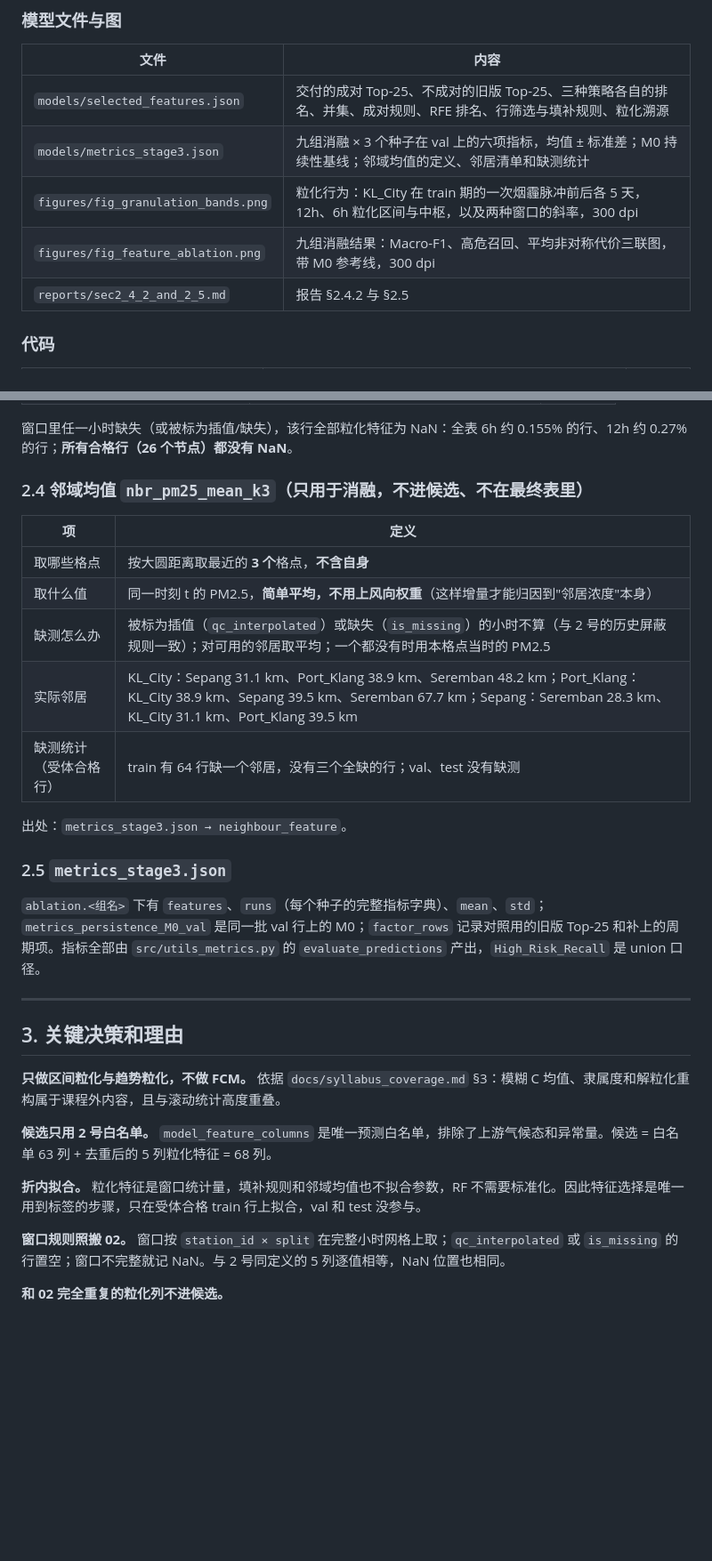
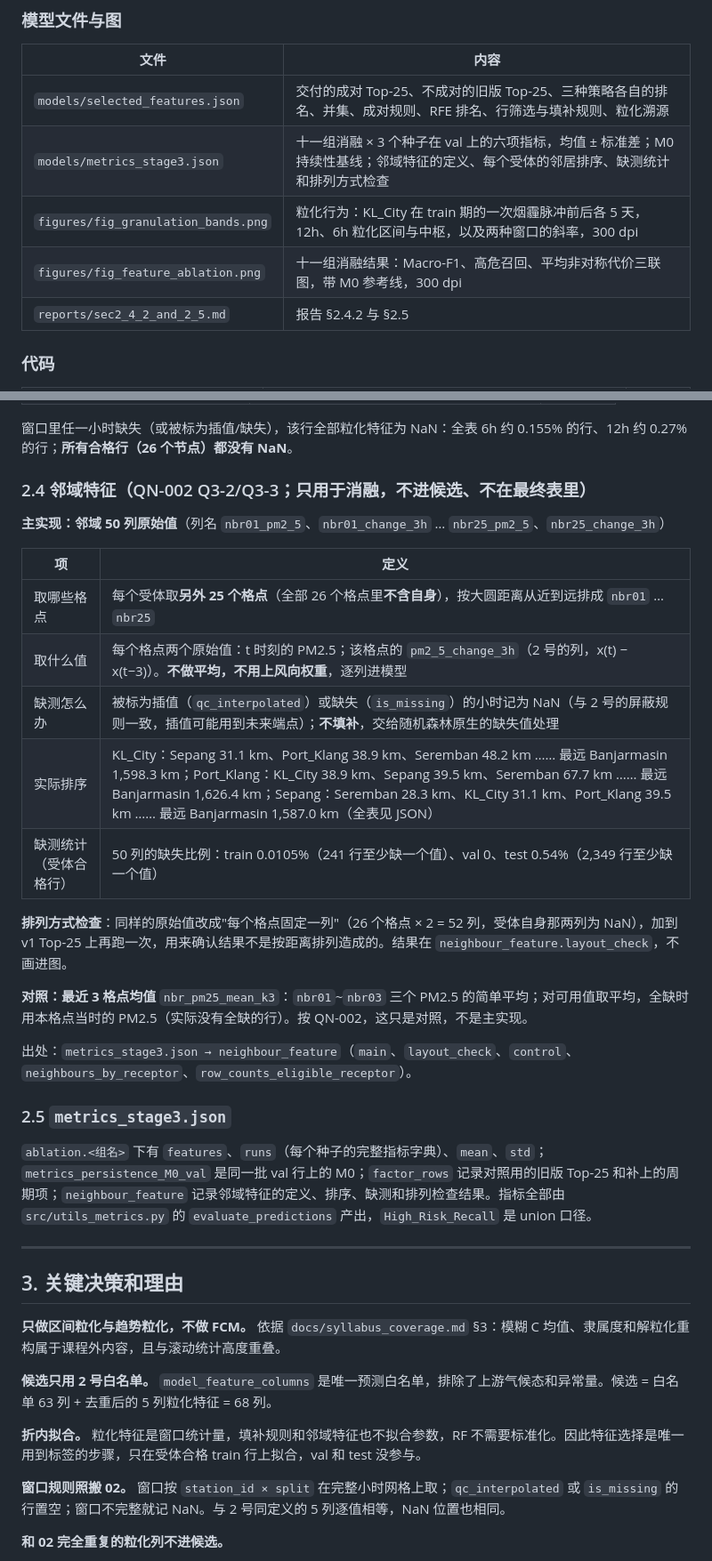
Before and after one commit to baiyizhuoait-ui/HazeGuard-KL, a Markdown page: docs/handover/03_granulation_and_selection.md, 2 parts joined by grey strips. Shown at 89% size. Rendered like a GitHub page; blank space fills up the shorter version.

```diff
--- a/docs/handover/03_granulation_and_selection.md
+++ b/docs/handover/03_granulation_and_selection.md
@@ -34,9 +34,9 @@
 | 文件 | 内容 |
 |---|---|
 | `models/selected_features.json` | 交付的成对 Top-25、不成对的旧版 Top-25、三种策略各自的排名、并集、成对规则、RFE 排名、行筛选与填补规则、粒化溯源 |
-| `models/metrics_stage3.json` | 九组消融 × 3 个种子在 val 上的六项指标，均值 ± 标准差；M0 持续性基线；邻域均值的定义、邻居清单和缺测统计 |
+| `models/metrics_stage3.json` | 十一组消融 × 3 个种子在 val 上的六项指标，均值 ± 标准差；M0 持续性基线；邻域特征的定义、每个受体的邻居排序、缺测统计和排列方式检查 |
 | `figures/fig_granulation_bands.png` | 粒化行为：KL_City 在 train 期的一次烟霾脉冲前后各 5 天，12h、6h 粒化区间与中枢，以及两种窗口的斜率，300 dpi |
-| `figures/fig_feature_ablation.png` | 九组消融结果：Macro-F1、高危召回、平均非对称代价三联图，带 M0 参考线，300 dpi |
+| `figures/fig_feature_ablation.png` | 十一组消融结果：Macro-F1、高危召回、平均非对称代价三联图，带 M0 参考线，300 dpi |
 | `reports/sec2_4_2_and_2_5.md` | 报告 §2.4.2 与 §2.5 |
 
 ### 代码
@@ -137,21 +137,27 @@ Top-25（按最终 RF 重要性从高到低；「策略」列表示被 a 互信
 
 窗口里任一小时缺失（或被标为插值/缺失），该行全部粒化特征为 NaN：全表 6h 约 0.155% 的行、12h 约 0.27% 的行；**所有合格行（26 个节点）都没有 NaN**。
 
-### 2.4 邻域均值 `nbr_pm25_mean_k3`（只用于消融，不进候选、不在最终表里）
+### 2.4 邻域特征（QN-002 Q3-2/Q3-3；只用于消融，不进候选、不在最终表里）
+
+**主实现：邻域 50 列原始值**（列名 `nbr01_pm2_5`、`nbr01_change_3h` … `nbr25_pm2_5`、`nbr25_change_3h`）
 
 | 项 | 定义 |
 |---|---|
-| 取哪些格点 | 按大圆距离取最近的 **3 个**格点，**不含自身** |
-| 取什么值 | 同一时刻 t 的 PM2.5，**简单平均，不用上风向权重**（这样增量才能归因到"邻居浓度"本身） |
-| 缺测怎么办 | 被标为插值（`qc_interpolated`）或缺失（`is_missing`）的小时不算（与 2 号的历史屏蔽规则一致）；对可用的邻居取平均；一个都没有时用本格点当时的 PM2.5 |
-| 实际邻居 | KL_City：Sepang 31.1 km、Port_Klang 38.9 km、Seremban 48.2 km；Port_Klang：KL_City 38.9 km、Sepang 39.5 km、Seremban 67.7 km；Sepang：Seremban 28.3 km、KL_City 31.1 km、Port_Klang 39.5 km |
-| 缺测统计（受体合格行） | train 有 64 行缺一个邻居，没有三个全缺的行；val、test 没有缺测 |
+| 取哪些格点 | 每个受体取**另外 25 个格点**（全部 26 个格点里**不含自身**），按大圆距离从近到远排成 `nbr01` … `nbr25` |
+| 取什么值 | 每个格点两个原始值：t 时刻的 PM2.5；该格点的 `pm2_5_change_3h`（2 号的列，x(t) − x(t−3)）。**不做平均，不用上风向权重**，逐列进模型 |
+| 缺测怎么办 | 被标为插值（`qc_interpolated`）或缺失（`is_missing`）的小时记为 NaN（与 2 号的屏蔽规则一致，插值可能用到未来端点）；**不填补**，交给随机森林原生的缺失值处理 |
+| 实际排序 | KL_City：Sepang 31.1 km、Port_Klang 38.9 km、Seremban 48.2 km …… 最远 Banjarmasin 1,598.3 km；Port_Klang：KL_City 38.9 km、Sepang 39.5 km、Seremban 67.7 km …… 最远 Banjarmasin 1,626.4 km；Sepang：Seremban 28.3 km、KL_City 31.1 km、Port_Klang 39.5 km …… 最远 Banjarmasin 1,587.0 km（全表见 JSON） |
+| 缺测统计（受体合格行） | 50 列的缺失比例：train 0.0105%（241 行至少缺一个值）、val 0、test 0.54%（2,349 行至少缺一个值） |
 
-出处：`metrics_stage3.json → neighbour_feature`。
+**排列方式检查**：同样的原始值改成"每个格点固定一列"（26 个格点 × 2 = 52 列，受体自身那两列为 NaN），加到 v1 Top-25 上再跑一次，用来确认结果不是按距离排列造成的。结果在 `neighbour_feature.layout_check`，不画进图。
+
+**对照：最近 3 格点均值** `nbr_pm25_mean_k3`：`nbr01`~`nbr03` 三个 PM2.5 的简单平均；对可用值取平均，全缺时用本格点当时的 PM2.5（实际没有全缺的行）。按 QN-002，这只是对照，不是主实现。
+
+出处：`metrics_stage3.json → neighbour_feature`（`main`、`layout_check`、`control`、`neighbours_by_receptor`、`row_counts_eligible_receptor`）。
 
 ### 2.5 `metrics_stage3.json`
 
-`ablation.<组名>` 下有 `features`、`runs`（每个种子的完整指标字典）、`mean`、`std`；`metrics_persistence_M0_val` 是同一批 val 行上的 M0；`factor_rows` 记录对照用的旧版 Top-25 和补上的周期项。指标全部由 `src/utils_metrics.py` 的 `evaluate_predictions` 产出，`High_Risk_Recall` 是 union 口径。
+`ablation.<组名>` 下有 `features`、`runs`（每个种子的完整指标字典）、`mean`、`std`；`metrics_persistence_M0_val` 是同一批 val 行上的 M0；`factor_rows` 记录对照用的旧版 Top-25 和补上的周期项；`neighbour_feature` 记录邻域特征的定义、排序、缺测和排列检查结果。指标全部由 `src/utils_metrics.py` 的 `evaluate_predictions` 产出，`High_Risk_Recall` 是 union 口径。
 
 ---
 
@@ -161,7 +167,7 @@ Top-25（按最终 RF 重要性从高到低；「策略」列表示被 a 互信
 
 **候选只用 2 号白名单。** `model_feature_columns` 是唯一预测白名单，排除了上游气候态和异常量。候选 = 白名单 63 列 + 去重后的 5 列粒化特征 = 68 列。
 
-**折内拟合。** 粒化特征是窗口统计量，填补规则和邻域均值也不拟合参数，RF 不需要标准化。因此特征选择是唯一用到标签的步骤，只在受体合格 train 行上拟合，val 和 test 没参与。
+**折内拟合。** 粒化特征是窗口统计量，填补规则和邻域特征也不拟合参数，RF 不需要标准化。因此特征选择是唯一用到标签的步骤，只在受体合格 train 行上拟合，val 和 test 没参与。
 
 **窗口规则照搬 02。** 窗口按 `station_id × split` 在完整小时网格上取；`qc_interpolated` 或 `is_missing` 的行置空；窗口不完整就记 NaN。与 2 号同定义的 5 列逐值相等，NaN 位置也相同。
 
```
Also changed, not shown: other parts of docs/handover/03_granulation_and_selection.md (+20 -14 lines), reports/sec2_4_2_and_2_5.md (+9 -7 lines), figures/fig_feature_ablation.png, 3 other files.
